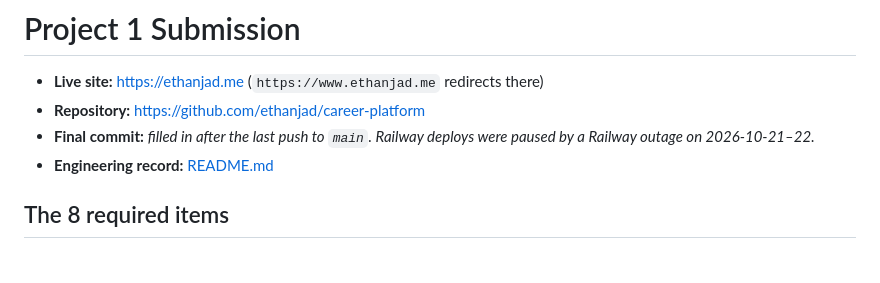
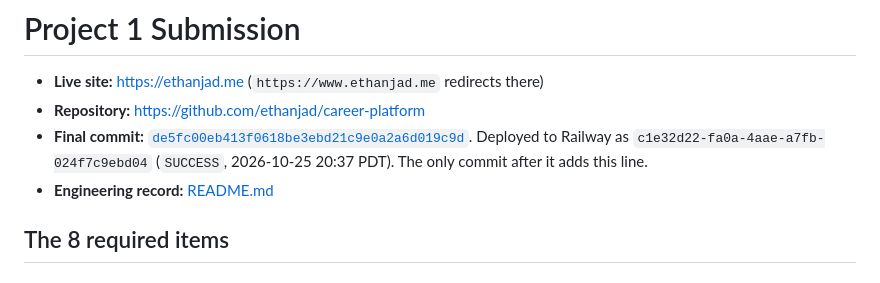
Before and after one commit to ethanjad/career-platform, a Markdown page: docs/project-1-submission.md, the part around the change. GitHub-like rendering.

Commit message:
docs: record the final commit in the submission index
Co-Authored-By: Claude Opus 5.5 <noreply@anthropic.com>

```diff
--- a/docs/project-1-submission.md
+++ b/docs/project-1-submission.md
@@ -2,7 +2,7 @@
 
 - **Live site:** https://ethanjad.me (`https://www.ethanjad.me` redirects there)
 - **Repository:** https://github.com/ethanjad/career-platform
-- **Final commit:** _filled in after the last push to `main`. Railway deploys were paused by a Railway outage on 2026-10-21–22._
+- **Final commit:** [`de5fc00eb413f0618be3ebd21c9e0a2a6d019c9d`](https://github.com/ethanjad/career-platform/commit/de5fc00eb413f0618be3ebd21c9e0a2a6d019c9d). Deployed to Railway as `c1e32d22-fa0a-4aae-a7fb-024f7c9ebd04` (`SUCCESS`, 2026-10-25 20:37 PDT). The only commit after it adds this line.
 - **Engineering record:** [README.md](../README.md)
 
 ## The 8 required items
```
